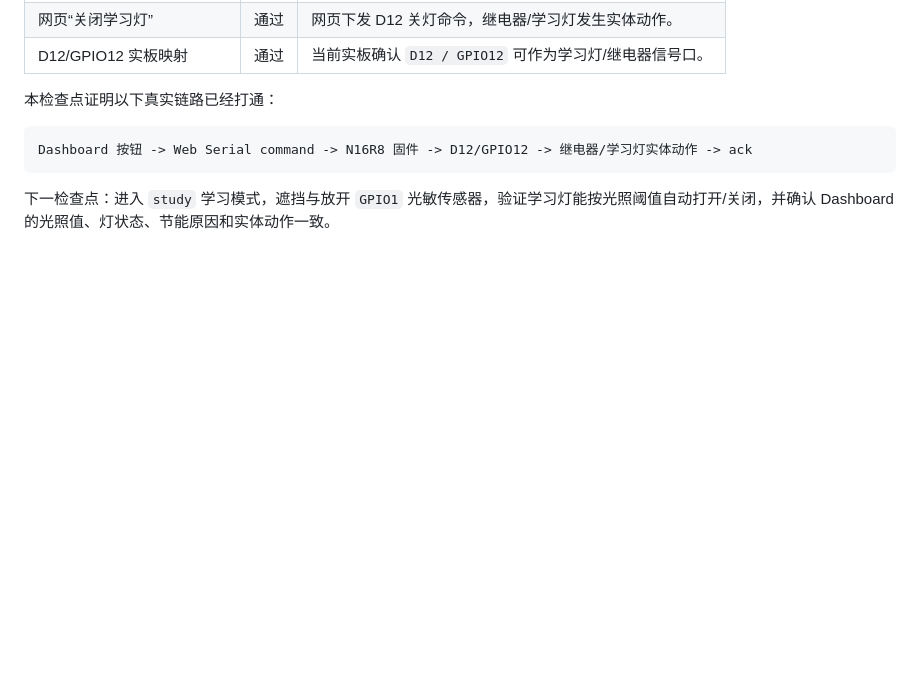
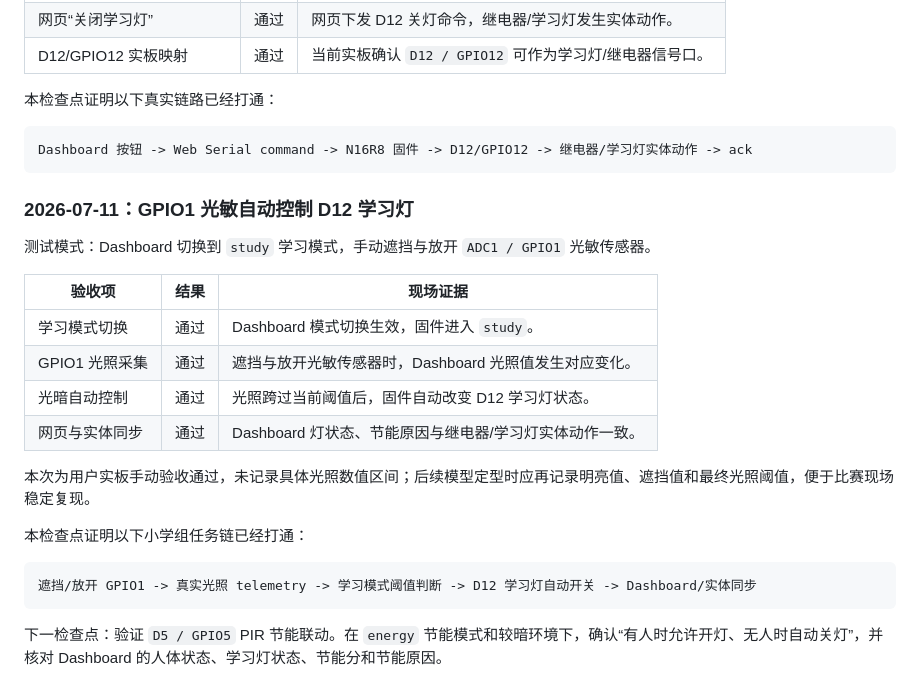
Before and after one commit to lostmyukii/zhihuishenghuohkxiao1, a Markdown page: 开发文档.md, the part around the change. Rendered like a GitHub page; blank space fills up the shorter version.

Commit message:
docs: record gpio1 automatic lamp validation

````diff
--- a/开发文档.md
+++ b/开发文档.md
@@ -389,4 +389,23 @@ mock 路径：
 Dashboard 按钮 -> Web Serial command -> N16R8 固件 -> D12/GPIO12 -> 继电器/学习灯实体动作 -> ack
 ```
 
-下一检查点：进入 `study` 学习模式，遮挡与放开 `GPIO1` 光敏传感器，验证学习灯能按光照阈值自动打开/关闭，并确认 Dashboard 的光照值、灯状态、节能原因和实体动作一致。
+### 2026-07-11：GPIO1 光敏自动控制 D12 学习灯
+
+测试模式：Dashboard 切换到 `study` 学习模式，手动遮挡与放开 `ADC1 / GPIO1` 光敏传感器。
+
+| 验收项 | 结果 | 现场证据 |
+| --- | --- | --- |
+| 学习模式切换 | 通过 | Dashboard 模式切换生效，固件进入 `study`。 |
+| GPIO1 光照采集 | 通过 | 遮挡与放开光敏传感器时，Dashboard 光照值发生对应变化。 |
+| 光暗自动控制 | 通过 | 光照跨过当前阈值后，固件自动改变 D12 学习灯状态。 |
+| 网页与实体同步 | 通过 | Dashboard 灯状态、节能原因与继电器/学习灯实体动作一致。 |
+
+本次为用户实板手动验收通过，未记录具体光照数值区间；后续模型定型时应再记录明亮值、遮挡值和最终光照阈值，便于比赛现场稳定复现。
+
+本检查点证明以下小学组任务链已经打通：
+
+```text
+遮挡/放开 GPIO1 -> 真实光照 telemetry -> 学习模式阈值判断 -> D12 学习灯自动开关 -> Dashboard/实体同步
+```
+
+下一检查点：验证 `D5 / GPIO5` PIR 节能联动。在 `energy` 节能模式和较暗环境下，确认“有人时允许开灯、无人时自动关灯”，并核对 Dashboard 的人体状态、学习灯状态、节能分和节能原因。
````
